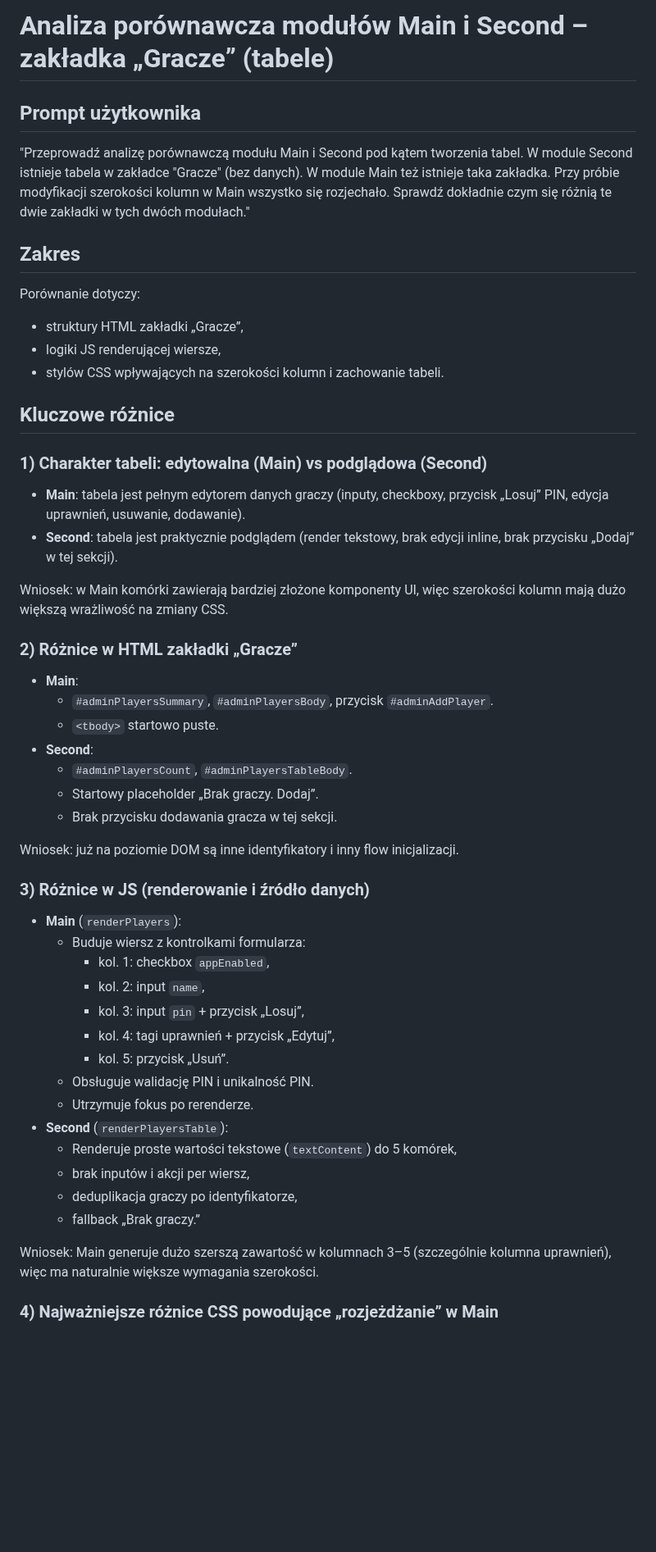
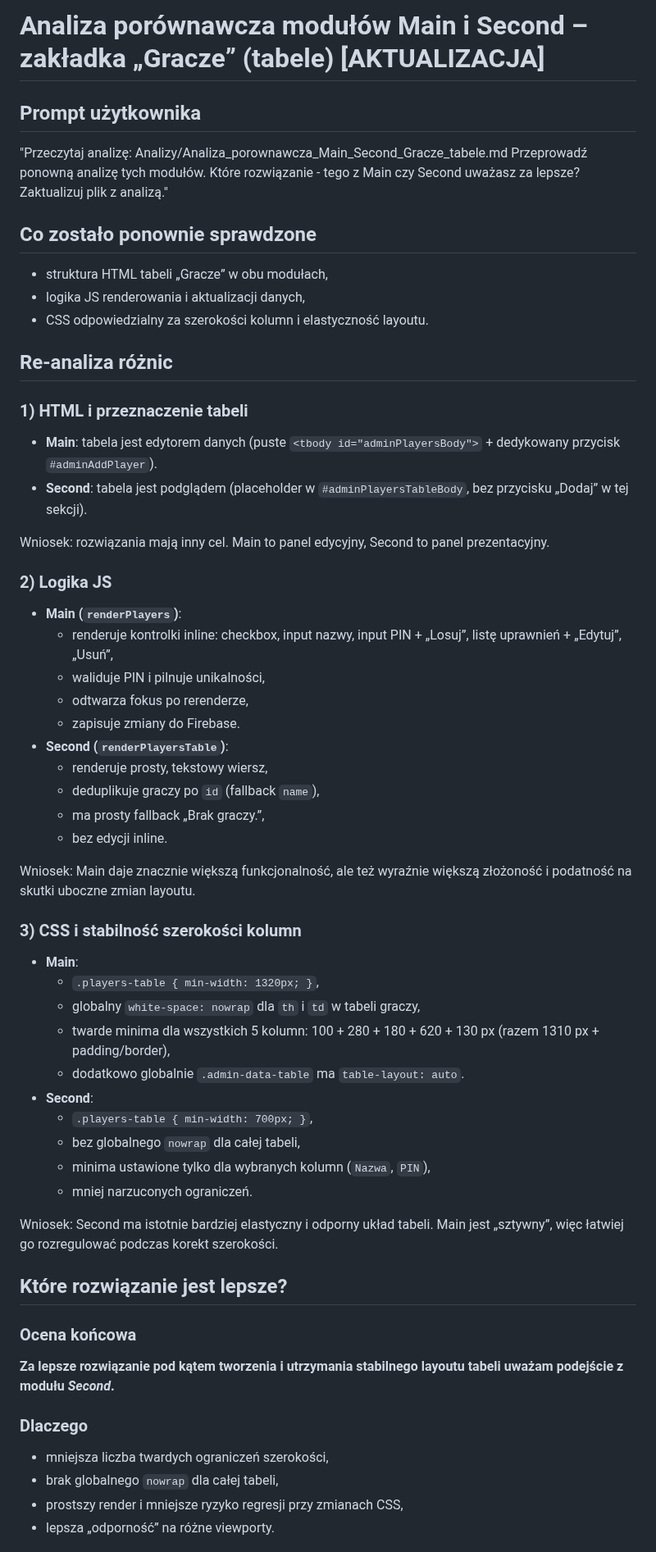
Before and after one commit to CuteLittleGoat/Karty, a Markdown page: Analizy/Analiza_porownawcza_Main_Second_Gracze_tabele.md, the part around one of its changes. Shown at 82% size. GitHub-like rendering; blank space fills up the shorter version.

Commit message:
Aktualizacja analizy porownawczej Main vs Second dla tabeli graczy

```diff
--- a/Analizy/Analiza_porownawcza_Main_Second_Gracze_tabele.md
+++ b/Analizy/Analiza_porownawcza_Main_Second_Gracze_tabele.md
@@ -1,50 +1,59 @@
-# Analiza porównawcza modułów Main i Second – zakładka „Gracze” (tabele)
+# Analiza porównawcza modułów Main i Second – zakładka „Gracze” (tabele) [AKTUALIZACJA]
 
 ## Prompt użytkownika
-"Przeprowadź analizę porównawczą modułu Main i Second pod kątem tworzenia tabel. W module Second istnieje tabela w zakładce "Gracze" (bez danych). W module Main też istnieje taka zakładka. Przy próbie modyfikacji szerokości kolumn w Main wszystko się rozjechało. Sprawdź dokładnie czym się różnią te dwie zakładki w tych dwóch modułach."
+"Przeczytaj analizę: Analizy/Analiza_porownawcza_Main_Second_Gracze_tabele.md
+Przeprowadź ponowną analizę tych modułów. Które rozwiązanie - tego z Main czy Second uważasz za lepsze?
+Zaktualizuj plik z analizą."
 
-## Zakres
-Porównanie dotyczy:
-- struktury HTML zakładki „Gracze”,
-- logiki JS renderującej wiersze,
-- stylów CSS wpływających na szerokości kolumn i zachowanie tabeli.
+## Co zostało ponownie sprawdzone
+- struktura HTML tabeli „Gracze” w obu modułach,
+- logika JS renderowania i aktualizacji danych,
+- CSS odpowiedzialny za szerokości kolumn i elastyczność layoutu.
 
-## Kluczowe różnice
+## Re-analiza różnic
 
-### 1) Charakter tabeli: edytowalna (Main) vs podglądowa (Second)
-- **Main**: tabela jest pełnym edytorem danych graczy (inputy, checkboxy, przycisk „Losuj” PIN, edycja uprawnień, usuwanie, dodawanie).
-- **Second**: tabela jest praktycznie podglądem (render tekstowy, brak edycji inline, brak przycisku „Dodaj” w tej sekcji).
+### 1) HTML i przeznaczenie tabeli
+- **Main**: tabela jest edytorem danych (puste `<tbody id="adminPlayersBody">` + dedykowany przycisk `#adminAddPlayer`).
+- **Second**: tabela jest podglądem (placeholder w `#adminPlayersTableBody`, bez przycisku „Dodaj” w tej sekcji).
 
-Wniosek: w Main komórki zawierają bardziej złożone komponenty UI, więc szerokości kolumn mają dużo większą wrażliwość na zmiany CSS.
+Wniosek: rozwiązania mają inny cel. Main to panel edycyjny, Second to panel prezentacyjny.
 
-### 2) Różnice w HTML zakładki „Gracze”
+### 2) Logika JS
+- **Main (`renderPlayers`)**:
+  - renderuje kontrolki inline: checkbox, input nazwy, input PIN + „Losuj”, listę uprawnień + „Edytuj”, „Usuń”,
+  - waliduje PIN i pilnuje unikalności,
+  - odtwarza fokus po rerenderze,
+  - zapisuje zmiany do Firebase.
+- **Second (`renderPlayersTable`)**:
+  - renderuje prosty, tekstowy wiersz,
+  - deduplikuje graczy po `id` (fallback `name`),
+  - ma prosty fallback „Brak graczy.”,
+  - bez edycji inline.
+
+Wniosek: Main daje znacznie większą funkcjonalność, ale też wyraźnie większą złożoność i podatność na skutki uboczne zmian layoutu.
+
+### 3) CSS i stabilność szerokości kolumn
 - **Main**:
-  - `#adminPlayersSummary`, `#adminPlayersBody`, przycisk `#adminAddPlayer`.
-  - `<tbody>` startowo puste.
+  - `.players-table { min-width: 1320px; }`,
+  - globalny `white-space: nowrap` dla `th` i `td` w tabeli graczy,
+  - twarde minima dla wszystkich 5 kolumn: 100 + 280 + 180 + 620 + 130 px (razem 1310 px + padding/border),
+  - dodatkowo globalnie `.admin-data-table` ma `table-layout: auto`.
 - **Second**:
-  - `#adminPlayersCount`, `#adminPlayersTableBody`.
-  - Startowy placeholder „Brak graczy. Dodaj”.
-  - Brak przycisku dodawania gracza w tej sekcji.
+  - `.players-table { min-width: 700px; }`,
+  - bez globalnego `nowrap` dla całej tabeli,
+  - minima ustawione tylko dla wybranych kolumn (`Nazwa`, `PIN`),
+  - mniej narzuconych ograniczeń.
 
-Wniosek: już na poziomie DOM są inne identyfikatory i inny flow inicjalizacji.
+Wniosek: Second ma istotnie bardziej elastyczny i odporny układ tabeli. Main jest „sztywny”, więc łatwiej go rozregulować podczas korekt szerokości.
 
-### 3) Różnice w JS (renderowanie i źródło danych)
-- **Main** (`renderPlayers`):
-  - Buduje wiersz z kontrolkami formularza:
-    - kol. 1: checkbox `appEnabled`,
-    - kol. 2: input `name`,
-    - kol. 3: input `pin` + przycisk „Losuj”,
-    - kol. 4: tagi uprawnień + przycisk „Edytuj”,
-    - kol. 5: przycisk „Usuń”.
-  - Obsługuje walidację PIN i unikalność PIN.
-  - Utrzymuje fokus po rerenderze.
-- **Second** (`renderPlayersTable`):
-  - Renderuje proste wartości tekstowe (`textContent`) do 5 komórek,
-  - brak inputów i akcji per wiersz,
-  - deduplikacja graczy po identyfikatorze,
-  - fallback „Brak graczy.”
+## Które rozwiązanie jest lepsze?
 
-Wniosek: Main generuje dużo szerszą zawartość w kolumnach 3–5 (szczególnie kolumna uprawnień), więc ma naturalnie większe wymagania szerokości.
+### Ocena końcowa
+**Za lepsze rozwiązanie pod kątem tworzenia i utrzymania stabilnego layoutu tabeli uważam podejście z modułu _Second_.**
 
-### 4) Najważniejsze różnice CSS powodujące „rozjeżdżanie” w Main
+### Dlaczego
+- mniejsza liczba twardych ograniczeń szerokości,
+- brak globalnego `nowrap` dla całej tabeli,
+- prostszy render i mniejsze ryzyko regresji przy zmianach CSS,
+- lepsza „odporność” na różne viewporty.
 
```
Also changed, not shown: other parts of Analizy/Analiza_porownawcza_Main_Second_Gracze_tabele.md (+9 -41 lines).
